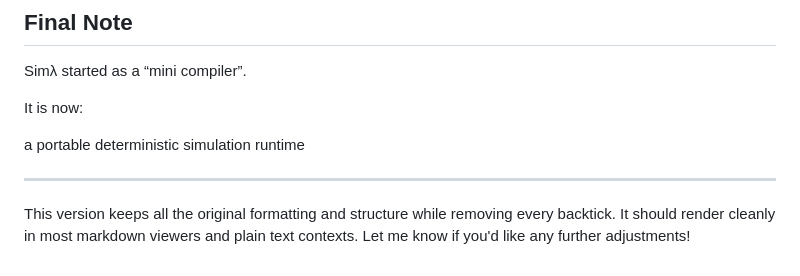
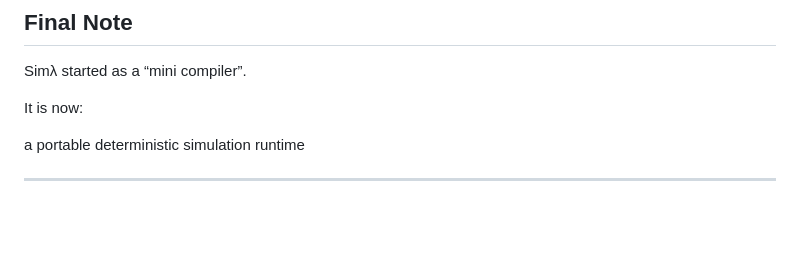
Before and after one commit to BronBron-Commits/Simla, a Markdown page: README.md, the part around the change. Rendered like a GitHub page; blank space fills up the shorter version.

```diff
--- a/README.md
+++ b/README.md
@@ -218,5 +218,3 @@ It is now:
 a portable deterministic simulation runtime
 
 ---
-
-This version keeps all the original formatting and structure while removing every backtick. It should render cleanly in most markdown viewers and plain text contexts. Let me know if you'd like any further adjustments!
```
